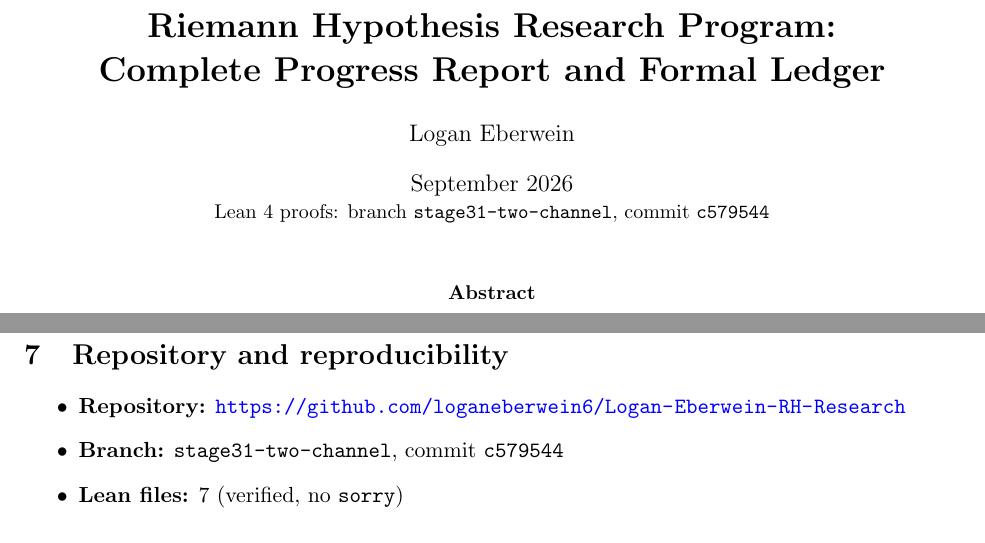
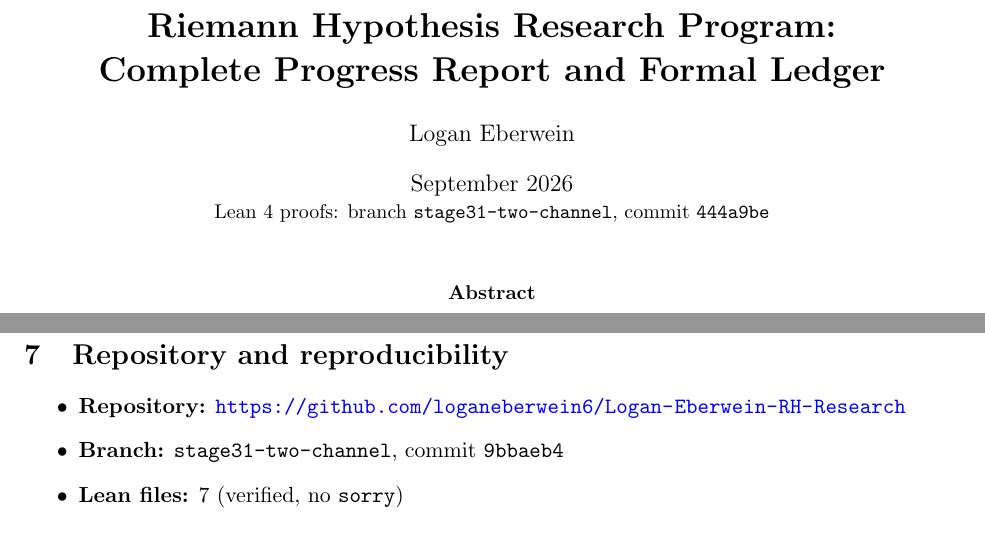
Before and after one commit to loganeberwein6/Logan-Eberwein-RH-Research, a LaTeX paper (approaches/RH_Progress_Report.tex): two parts of pages 1 and 10 of 13, joined at a grey line, cut so that both start at the same text. Compiled offline with pdfLaTeX.

Commit message:
Final: update commit reference to 444a9be

```diff
--- a/approaches/RH_Progress_Report.tex
+++ b/approaches/RH_Progress_Report.tex
@@ -27,7 +27,7 @@
 \title{\textbf{Riemann Hypothesis Research Program:\\
 Complete Progress Report and Formal Ledger}}
 \author{Logan Eberwein}
-\date{September 2026 \\ \small Lean~4 proofs: branch \texttt{stage31-two-channel}, commit \texttt{c579544}}
+\date{September 2026 \\ \small Lean~4 proofs: branch \texttt{stage31-two-channel}, commit \texttt{444a9be}}
 
 \begin{document}
 \maketitle
@@ -614,7 +614,7 @@ The gap between Steps 2 and 3 is the Riemann Hypothesis itself.
 
 \begin{itemize}
 \item \textbf{Repository:} \url{https://github.com/loganeberwein6/Logan-Eberwein-RH-Research}
-\item \textbf{Branch:} \texttt{stage31-two-channel}, commit \texttt{c579544}
+\item \textbf{Branch:} \texttt{stage31-two-channel}, commit \texttt{9bbaeb4}
 \item \textbf{Lean files:} 7 (verified, no \texttt{sorry})
 \item \textbf{Documented approaches:} 190 markdown files in \texttt{approaches/}
 \item \textbf{Build:} Set \texttt{ELAN\_HOME} to your elan installation path, then \texttt{lake update} and \texttt{lake build}.
```
Also changed, not shown: RH_Progress_Report.pdf.
